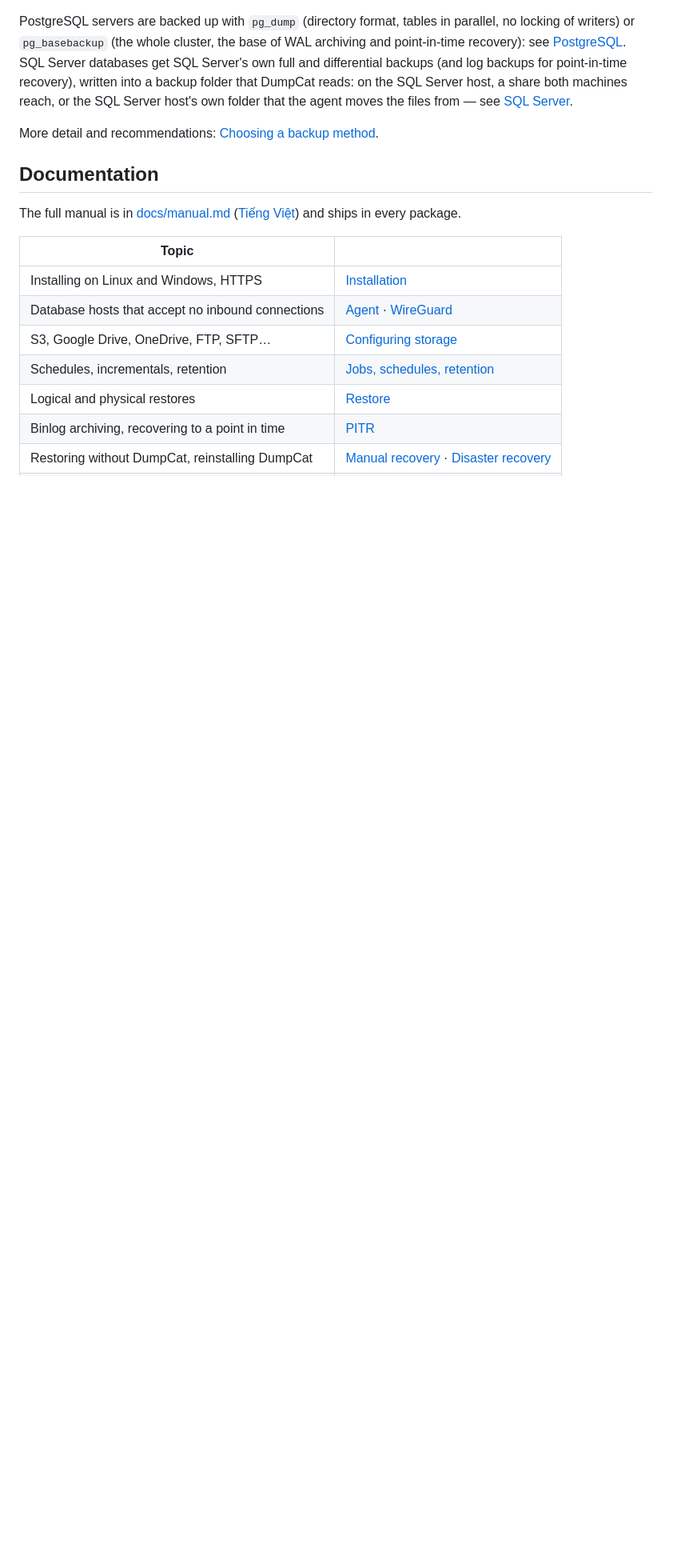
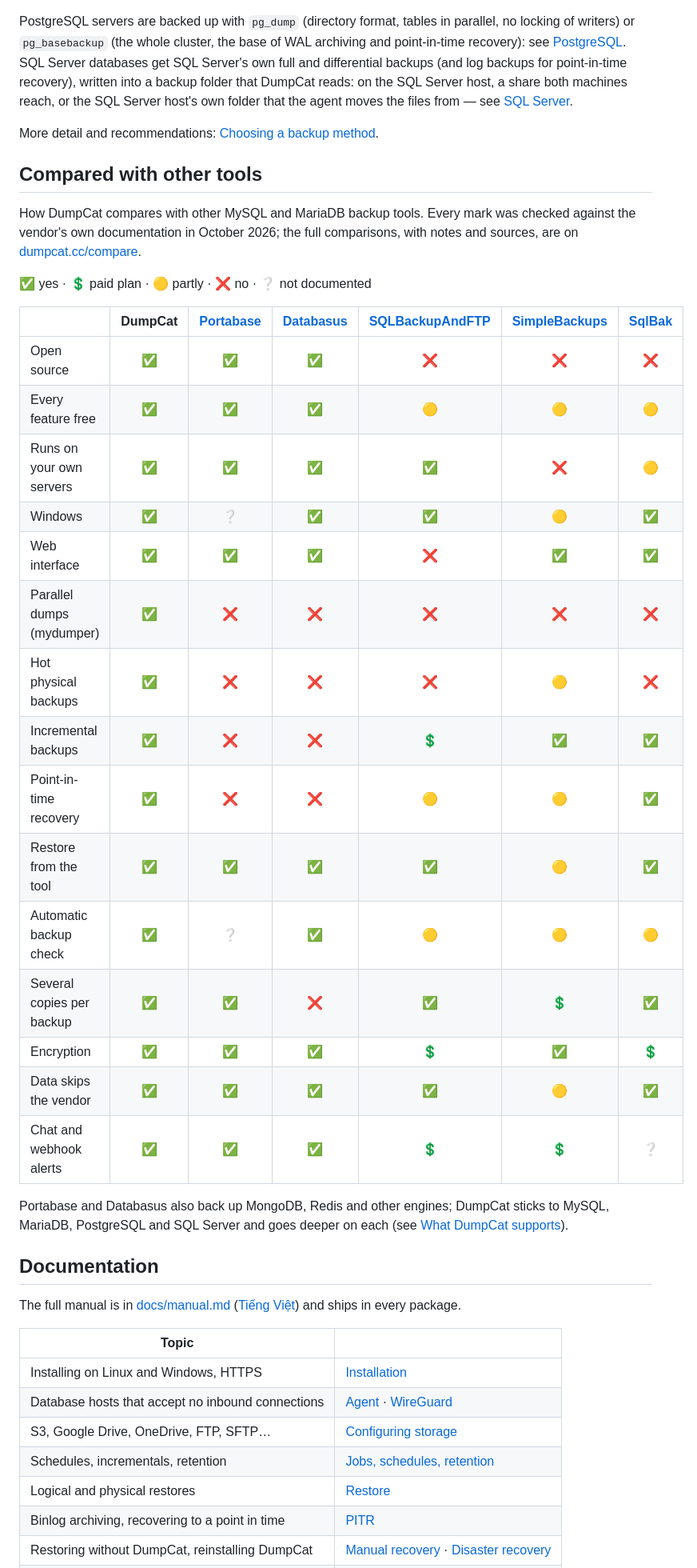
Before and after one commit to theweakestharrison/dumpcat, a Markdown page: README.md, the part around the change. Shown at 80% size. Drawn GitHub-style; blank space fills up the shorter version.

```diff
--- a/README.md
+++ b/README.md
@@ -284,6 +284,32 @@ a share both machines reach, or the SQL Server host's own folder that the agent
 
 More detail and recommendations: [Choosing a backup method](docs/manual.md#2-choosing-a-backup-method).
 
+## Compared with other tools
+
+How DumpCat compares with other MySQL and MariaDB backup tools. Every mark was checked against the vendor's own documentation in October 2026; the full comparisons, with notes and sources, are on [dumpcat.cc/compare](https://dumpcat.cc/compare/).
+
+✅&nbsp;yes · 💲 paid plan · 🟡 partly · ❌ no · ❔ not documented
+
+| | **DumpCat** | [Portabase](https://dumpcat.cc/compare/portabase/) | [Databasus](https://dumpcat.cc/compare/databasus/) | [SQLBackupAndFTP](https://dumpcat.cc/compare/sqlbackupandftp/) | [SimpleBackups](https://dumpcat.cc/compare/simplebackups/) | [SqlBak](https://dumpcat.cc/compare/sqlbak/) |
+|---|:---:|:---:|:---:|:---:|:---:|:---:|
+| Open source | ✅ | ✅ | ✅ | ❌ | ❌ | ❌ |
+| Every feature free | ✅ | ✅ | ✅ | 🟡 | 🟡 | 🟡 |
+| Runs on your own servers | ✅ | ✅ | ✅ | ✅ | ❌ | 🟡 |
+| Windows | ✅ | ❔ | ✅ | ✅ | 🟡 | ✅ |
+| Web interface | ✅ | ✅ | ✅ | ❌ | ✅ | ✅ |
+| Parallel dumps (mydumper) | ✅ | ❌ | ❌ | ❌ | ❌ | ❌ |
+| Hot physical backups | ✅ | ❌ | ❌ | ❌ | 🟡 | ❌ |
+| Incremental backups | ✅ | ❌ | ❌ | 💲 | ✅ | ✅ |
+| Point-in-time recovery | ✅ | ❌ | ❌ | 🟡 | 🟡 | ✅ |
+| Restore from the tool | ✅ | ✅ | ✅ | ✅ | 🟡 | ✅ |
+| Automatic backup check | ✅ | ❔ | ✅ | 🟡 | 🟡 | 🟡 |
+| Several copies per backup | ✅ | ✅ | ❌ | ✅ | 💲 | ✅ |
+| Encryption | ✅ | ✅ | ✅ | 💲 | ✅ | 💲 |
+| Data skips the vendor | ✅ | ✅ | ✅ | ✅ | 🟡 | ✅ |
+| Chat and webhook alerts | ✅ | ✅ | ✅ | 💲 | 💲 | ❔ |
+
+Portabase and Databasus also back up MongoDB, Redis and other engines; DumpCat sticks to MySQL, MariaDB, PostgreSQL and SQL Server and goes deeper on each (see [What DumpCat supports](#what-dumpcat-supports)).
+
 ## Documentation
 
 The full manual is in [docs/manual.md](docs/manual.md) ([Tiếng Việt](docs/manual.vi.md)) and ships in every package.
```
Also changed, not shown: README.vi.md (+26 -0 lines).
